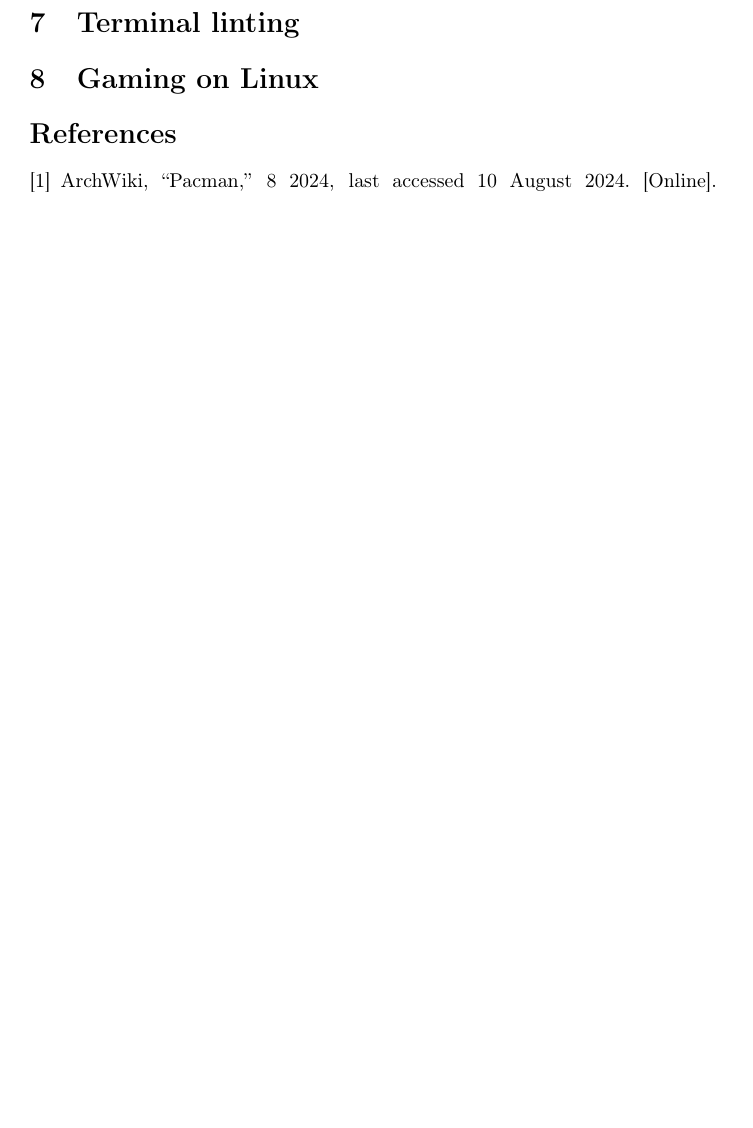
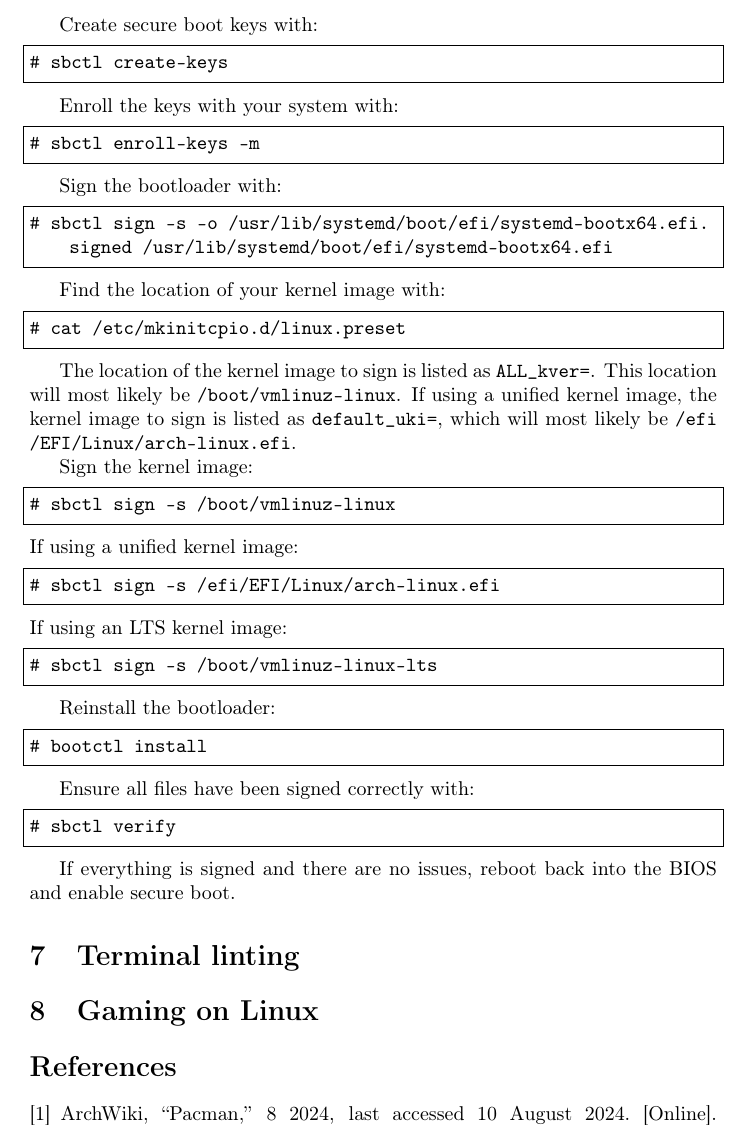
Before and after one commit to Wartybix/Arch-Post-Install, a LaTeX document (instructions.tex): part of page 3 of 3, cut at the place of the change, the shorter picture padded with empty space. Compiled offline with pdfLaTeX.

Commit message:
Added more to secure boot section.

```diff
--- a/instructions.tex
+++ b/instructions.tex
@@ -113,6 +113,55 @@
 # pacman -Syu sbctl
 \end{lstlisting}
 
+Create secure boot keys with:
+\begin{lstlisting}
+# sbctl create-keys
+\end{lstlisting}
+
+Enroll the keys with your system with:
+\begin{lstlisting}
+# sbctl enroll-keys -m
+\end{lstlisting}
+
+Sign the bootloader with:
+\begin{lstlisting}
+# sbctl sign -s -o /usr/lib/systemd/boot/efi/systemd-bootx64.efi.signed /usr/lib/systemd/boot/efi/systemd-bootx64.efi
+\end{lstlisting}
+
+Find the location of your kernel image with:
+\begin{lstlisting}
+# cat /etc/mkinitcpio.d/linux.preset
+\end{lstlisting}
+
+The location of the kernel image to sign is listed as \lstinline|ALL_kver=|.
+This location will most likely be \lstinline|/boot/vmlinuz-linux|.
+If using a unified kernel image, the kernel image to sign is listed as \lstinline|default_uki=|, which will most likely be \lstinline|/efi/EFI/Linux/arch-linux.efi|.
+
+Sign the kernel image:
+\begin{lstlisting}
+# sbctl sign -s /boot/vmlinuz-linux
+\end{lstlisting}
+If using a unified kernel image:
+\begin{lstlisting}
+# sbctl sign -s /efi/EFI/Linux/arch-linux.efi
+\end{lstlisting}
+If using an LTS kernel image:
+\begin{lstlisting}
+# sbctl sign -s /boot/vmlinuz-linux-lts
+\end{lstlisting}
+
+Reinstall the bootloader:
+\begin{lstlisting}
+# bootctl install
+\end{lstlisting}
+
+Ensure all files have been signed correctly with:
+\begin{lstlisting}
+# sbctl verify
+\end{lstlisting}
+
+If everything is signed and there are no issues, reboot back into the BIOS and enable secure boot.
+
 \section{Terminal linting}
 
 \section{Gaming on Linux}
```
